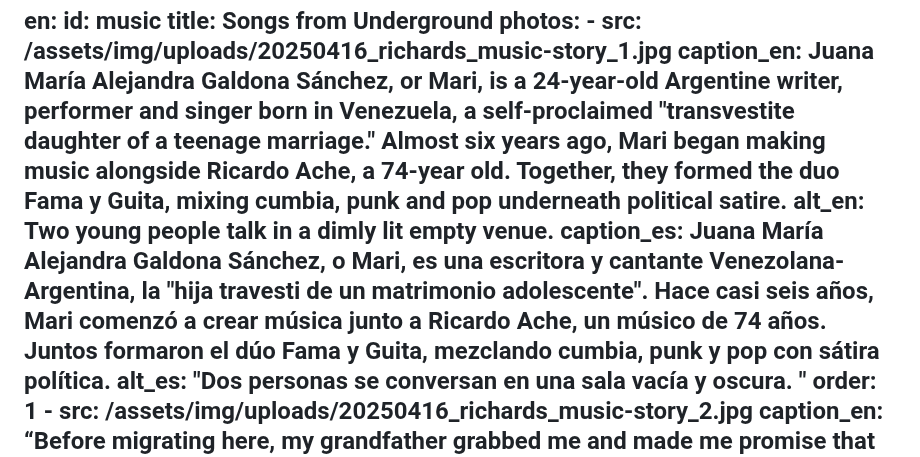
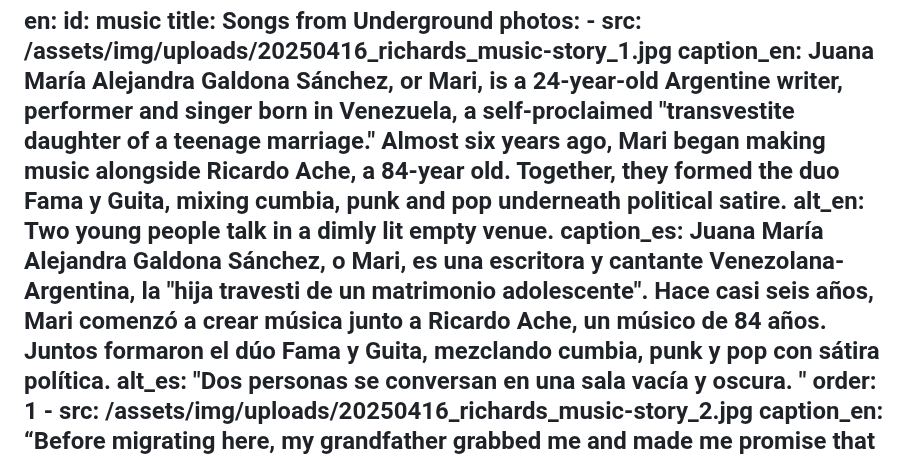
Before and after one commit to UNC-Global-Storytelling/buenos-aires-2025, a Markdown page: src/photoStories/music.md, the part around the change. Drawn GitHub-style.

Commit message:
Update Photo Stories “music”

```diff
--- a/src/photoStories/music.md
+++ b/src/photoStories/music.md
@@ -7,14 +7,14 @@ en:
       caption_en: Juana María Alejandra Galdona Sánchez, or Mari, is a 24-year-old
         Argentine writer, performer and singer born in Venezuela, a
         self-proclaimed "transvestite daughter of a teenage marriage." Almost
-        six years ago, Mari began making music alongside Ricardo Ache, a 74-year
+        six years ago, Mari began making music alongside Ricardo Ache, a 84-year
         old. Together, they formed the duo Fama y Guita, mixing cumbia, punk and
         pop underneath political satire.
       alt_en: Two young people talk in a dimly lit empty venue.
       caption_es: Juana María Alejandra Galdona Sánchez, o Mari, es una escritora y
         cantante Venezolana-Argentina, la "hija travesti de un matrimonio
         adolescente". Hace casi seis años, Mari comenzó a crear música junto a
-        Ricardo Ache, un músico de 74 años. Juntos formaron el dúo Fama y Guita,
+        Ricardo Ache, un músico de 84 años. Juntos formaron el dúo Fama y Guita,
         mezclando cumbia, punk y pop con sátira política.
       alt_es: "Dos personas se conversan en una sala vacía y oscura. "
       order: 1
```
